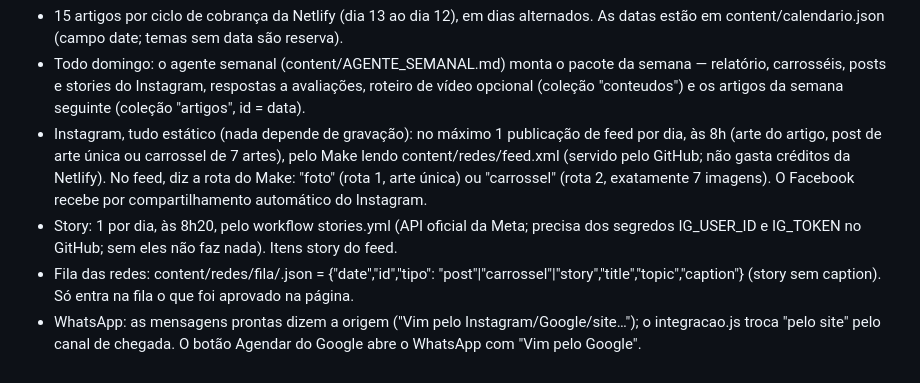
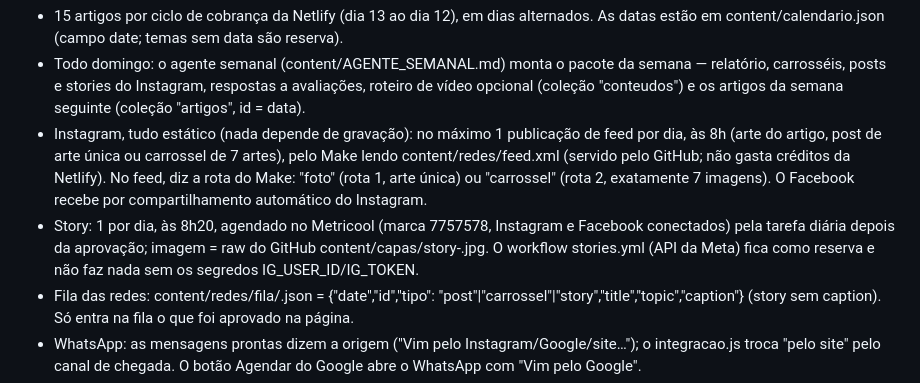
Before and after one commit to drhenriquefigueiredo/site-drhenriquefigueiredo, a Markdown page: content/GUIA_EDITORIAL.md, the part around the change. Rendered like a GitHub page.

Commit message:
Stories passam a ser agendados no Metricool [skip netlify]
Co-Authored-By: Claude Opus 5.5 <noreply@anthropic.com>
Claude-Session: https://claude.ai/code/session_01RZWiRBwZKR1TivpS4FVKYb

```diff
--- a/content/GUIA_EDITORIAL.md
+++ b/content/GUIA_EDITORIAL.md
@@ -38,7 +38,7 @@ date, slug (sem acento, minúsculas, hífens, até ~80 caracteres), topic (mao |
 - 15 artigos por ciclo de cobrança da Netlify (dia 13 ao dia 12), em dias alternados. As datas estão em content/calendario.json (campo date; temas sem data são reserva).
 - Todo domingo: o agente semanal (content/AGENTE_SEMANAL.md) monta o pacote da semana — relatório, carrosséis, posts e stories do Instagram, respostas a avaliações, roteiro de vídeo opcional (coleção "conteudos") e os artigos da semana seguinte (coleção "artigos", id = data).
 - Instagram, tudo estático (nada depende de gravação): no máximo 1 publicação de feed por dia, às 8h (arte do artigo, post de arte única ou carrossel de 7 artes), pelo Make lendo content/redes/feed.xml (servido pelo GitHub; não gasta créditos da Netlify). No feed, <category> diz a rota do Make: "foto" (rota 1, arte única) ou "carrossel" (rota 2, exatamente 7 imagens). O Facebook recebe por compartilhamento automático do Instagram.
-- Story: 1 por dia, às 8h20, pelo workflow stories.yml (API oficial da Meta; precisa dos segredos IG_USER_ID e IG_TOKEN no GitHub; sem eles não faz nada). Itens <category>story</category> do feed.
+- Story: 1 por dia, às 8h20, agendado no Metricool (marca 7757578, Instagram e Facebook conectados) pela tarefa diária depois da aprovação; imagem = raw do GitHub content/capas/story-<id>.jpg. O workflow stories.yml (API da Meta) fica como reserva e não faz nada sem os segredos IG_USER_ID/IG_TOKEN.
 - Fila das redes: content/redes/fila/<id>.json = {"date","id","tipo": "post"|"carrossel"|"story","title","topic","caption"} (story sem caption). Só entra na fila o que foi aprovado na página.
 - WhatsApp: as mensagens prontas dizem a origem ("Vim pelo Instagram/Google/site…"); o integracao.js troca "pelo site" pelo canal de chegada. O botão Agendar do Google abre o WhatsApp com "Vim pelo Google".
 - Dia de publicação, 6h: a tarefa diária pega o artigo aprovado mais antigo ainda não publicado e grava content/posts/<data>-<slug>.json (campos do artigo + date do dia + status "aprovado") com mcp__github__push_files. O GitHub Actions confere as capas (tools/garantir_capas.py), roda tools/build.py e grava site/ num único commit do robô (a Netlify só atualiza quando site/ muda). Depois: Google (Windsor), Instagram e Facebook (Make, pelo feed /blog/redes.xml).
```
Also changed, not shown: content/AGENTE_SEMANAL.md (+1 -1 lines).
